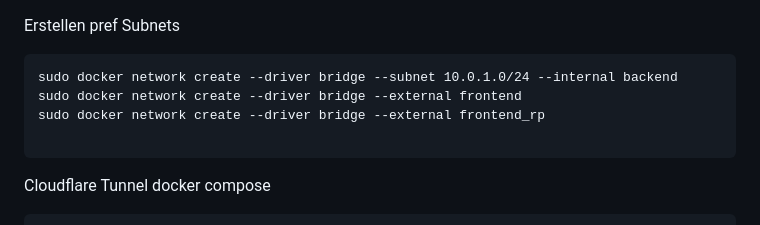
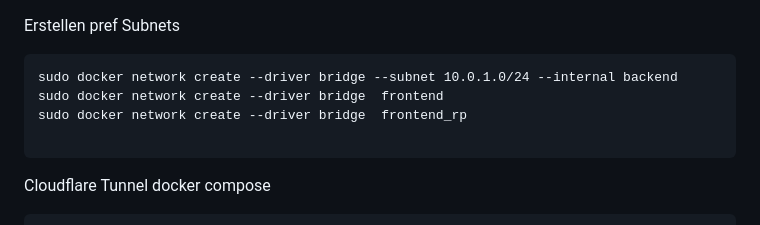
Before and after one commit to WeissiEfficiency/OwnCloudSetup, a Markdown page: Installation.md, the part around the change. Rendered like a GitHub page.

````diff
--- a/Installation.md
+++ b/Installation.md
@@ -2,8 +2,8 @@ Erstellen pref Subnets
 
 ```
 sudo docker network create --driver bridge --subnet 10.0.1.0/24 --internal backend
-sudo docker network create --driver bridge --external frontend
-sudo docker network create --driver bridge --external frontend_rp
+sudo docker network create --driver bridge  frontend
+sudo docker network create --driver bridge  frontend_rp
 
 ```
 
````
